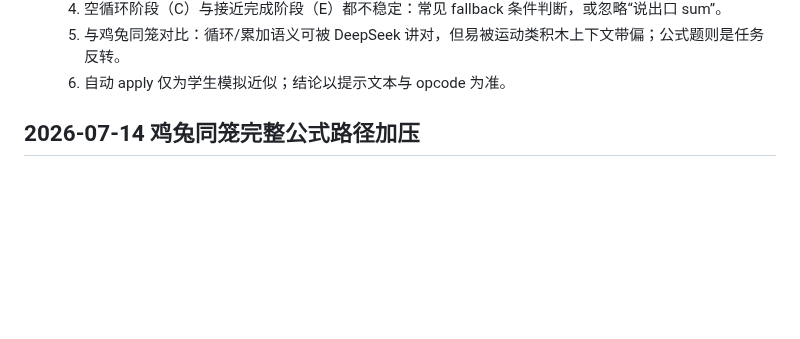
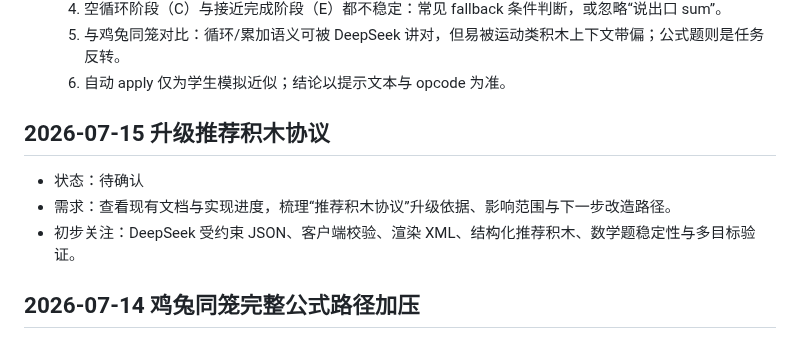
Before and after one commit to scratchai-labs/scratch-ai-local-client, a Markdown page: TASK_QUEUE.md, the part around the change. GitHub-like rendering; blank space fills up the shorter version.

Commit message:
chore: 记录推荐积木协议升级任务
需求描述：先查看项目文档与实现进度，准备升级推荐积木协议。

实现思路：在 TASK_QUEUE.md 追加待确认任务，标记关注 DeepSeek JSON、客户端校验、XML 渲染和数学题稳定性。

```diff
--- a/TASK_QUEUE.md
+++ b/TASK_QUEUE.md
@@ -199,6 +199,11 @@
   5. 与鸡兔同笼对比：循环/累加语义可被 DeepSeek 讲对，但易被运动类积木上下文带偏；公式题则是任务反转。
   6. 自动 apply 仅为学生模拟近似；结论以提示文本与 opcode 为准。
 
+## 2026-07-15 升级推荐积木协议
+- 状态：待确认
+- 需求：查看现有文档与实现进度，梳理“推荐积木协议”升级依据、影响范围与下一步改造路径。
+- 初步关注：DeepSeek 受约束 JSON、客户端校验、渲染 XML、结构化推荐积木、数学题稳定性与多目标验证。
+
 
 ## 2026-07-14 鸡兔同笼完整公式路径加压
 - 状态：已完成
```
